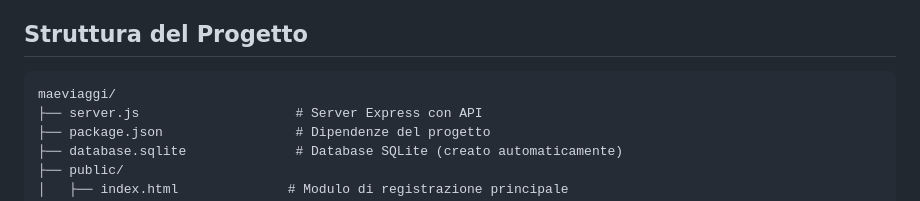
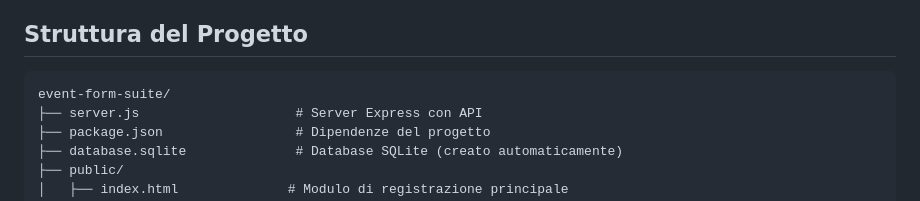
Before and after one commit to dadapera/event-registration-form-suite, a Markdown page: README.md, the part around the change. Drawn GitHub-style.

````diff
--- a/README.md
+++ b/README.md
@@ -46,7 +46,7 @@ Un sistema completo per la gestione delle registrazioni ai viaggi organizzati co
 ## Struttura del Progetto
 
 ```
-maeviaggi/
+event-form-suite/
 ├── server.js                    # Server Express con API
 ├── package.json                 # Dipendenze del progetto
 ├── database.sqlite              # Database SQLite (creato automaticamente)
````
